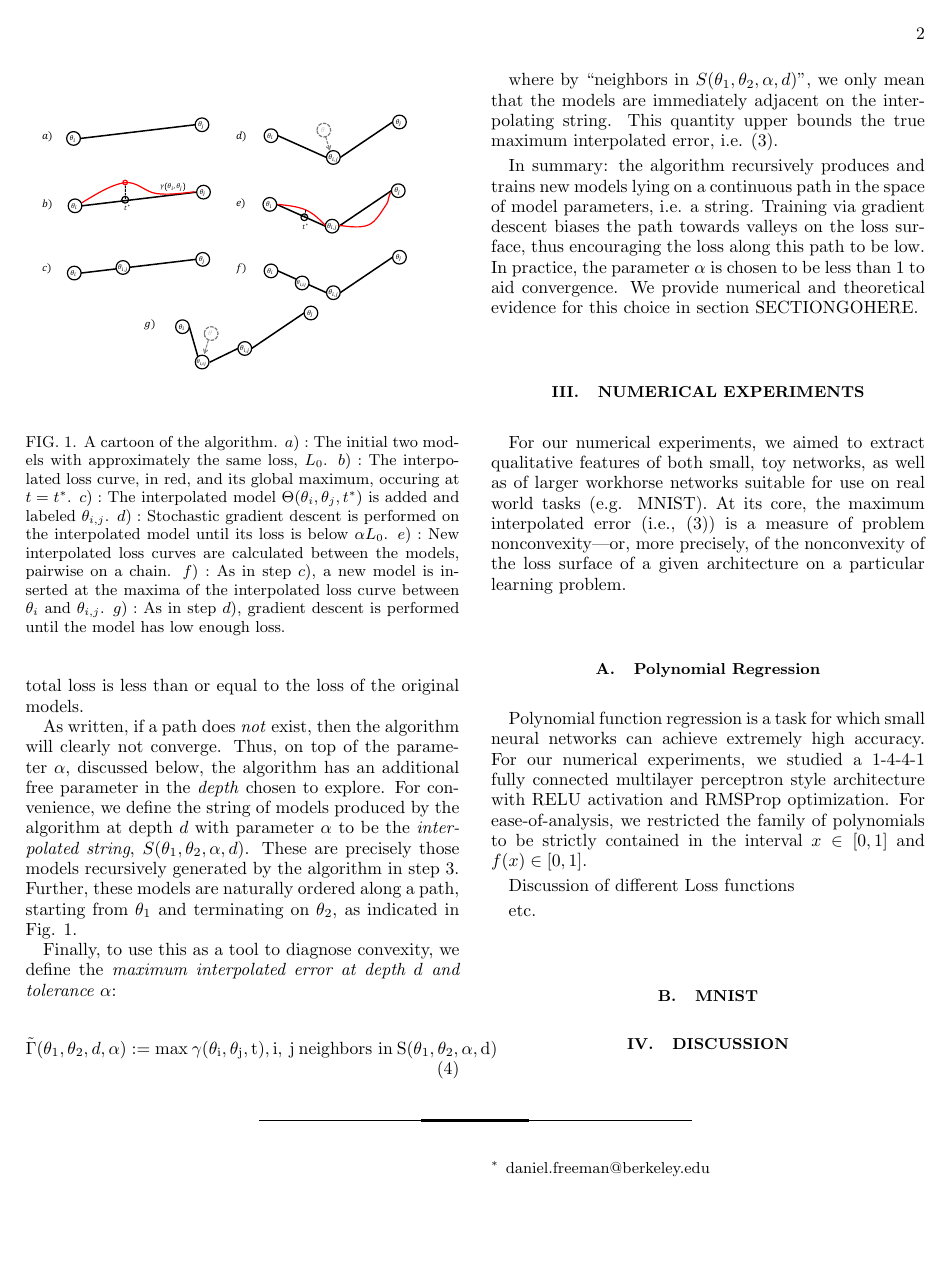
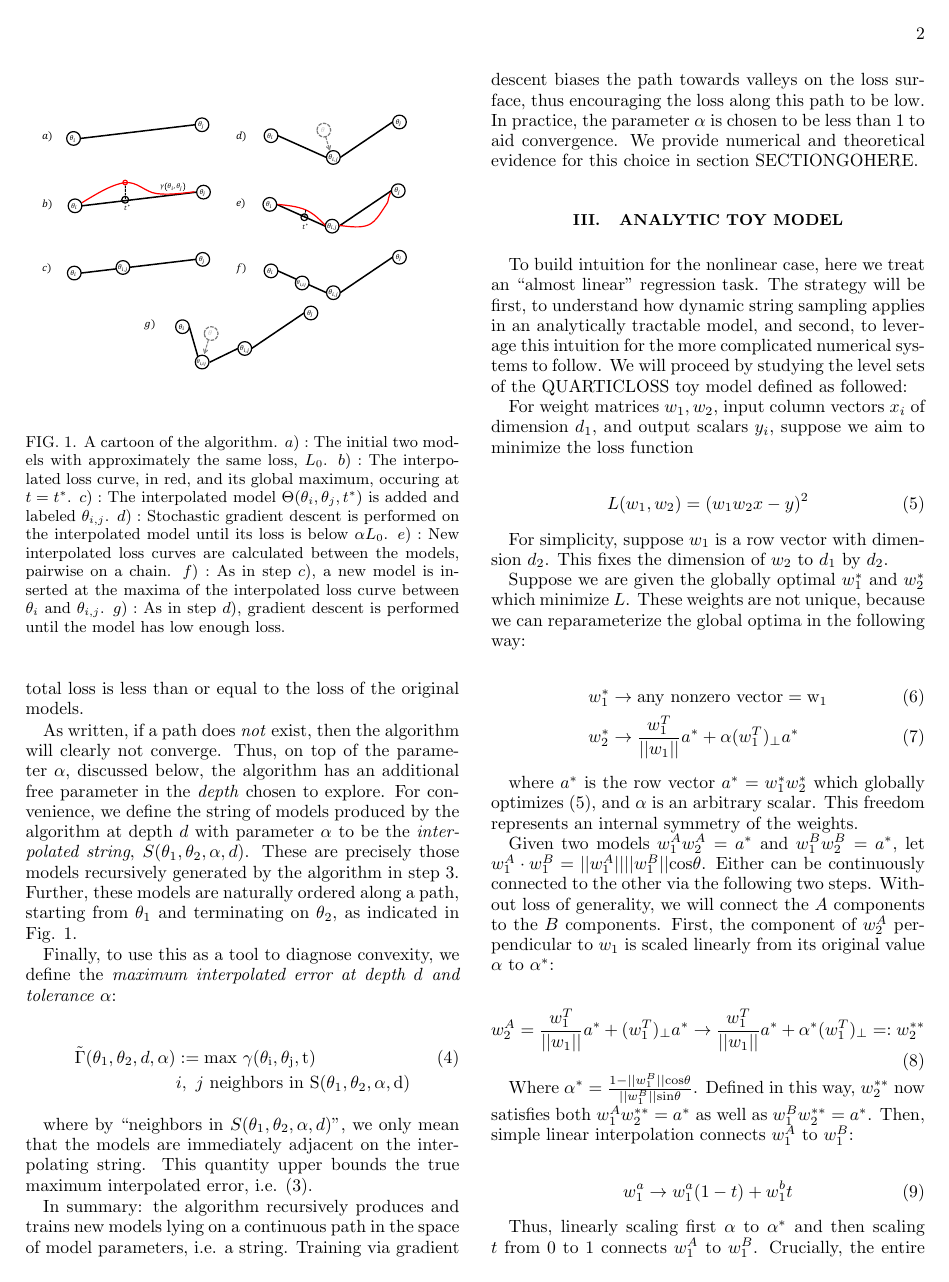
Before and after one commit to danielfreeman11/convex-nets, a LaTeX paper (Writeup/nonconvex.tex): page 2 of 2 before the commit and page 2 of 3 after it. Compiled offline with pdfLaTeX.

Commit message:
Added short discussion of analytic solution

```diff
--- a/Writeup/nonconvex.tex
+++ b/Writeup/nonconvex.tex
@@ -162,3 +163,38 @@
 
 
  %%%%%%%%%%%%%%%%%%%%%%
+\section{Analytic Toy Model}
+\label{sec:ToyModel}
+
+ To build intuition for the nonlinear case, here we treat an ``almost linear'' regression task.  The strategy will be first, to understand how dynamic string sampling applies in an analytically tractable model, and second, to leverage this intuition for the more complicated numerical systems to follow.  We will proceed by studying the level sets of the \rm{QUARTICLOSS} toy model defined as followed:
+
+ For weight matrices $w_1, w_2$, input column vectors $x_i$ of dimension $d_1$, and output scalars $y_i$, suppose we aim to minimize the loss function
+
+  \begin{equation}
+ L(w_1,w_2)=(w_1 w_2 x - y)^2 \label{eq:losseq}
+  \end{equation}
+
+ For simplicity, suppose $w_1$ is a row vector with dimension $d_2$.  This fixes the dimension of $w_2$ to $d_1$ by $d_2$.
+
+ Suppose we are given the globally optimal $w_1^*$ and $w_2^*$ which minimize $L$.  These weights are not unique, because we can reparameterize the global optima in the following way:
+
+  \begin{align}
+ w_1^* &\rightarrow \rm{any\ nonzero\ vector} = w_1 \\
+ w_2^* &\rightarrow \frac{w_1^T}{||w_1||} a^* + \alpha (w_1^T)_\perp a^*
+  \end{align}
+
+  where $a^*$ is the row vector $a^*=w_1^* w_2^*$ which globally optimizes \eqref{eq:losseq}, and $\alpha$ is an arbitrary scalar.  This freedom represents an internal symmetry of the weights.
+
+  Given two models $w_1^A w_2^A = a^*$ and $w_1^B w_2^B = a^*$, let $w_1^A \cdot w_1^B=||w_1^A||||w_1^B||\rm{cos}\theta$.  Either can be continuously connected to the other via the following two steps.  Without loss of generality, we will connect the $A$ components to the $B$ components.  First, the component of $w_2^A$ perpendicular to $w_1$ is scaled linearly from its original value $\alpha$ to $\alpha^*$:
+
+ \begin{equation}
+ w_2^A = \frac{w_1^T}{||w_1||} a^* + (w_1^T)_\perp a^* \rightarrow \frac{w_1^T}{||w_1||} a^* + \alpha^* (w_1^T)_\perp =: w_2^{**}
+  \end{equation}
+
+ Where $\alpha^*=\frac{1-||w_1^B||\rm{cos}\theta}{||w_1^B|| \rm{sin}\theta}$.  Defined in this way, $w_2^{**}$ now satisfies both $w_1^A w_2^{**} = a^*$ as well as $w_1^B w_2^{**} = a^*$.  Then, simple linear interpolation connects $w_1^A$ to $w_1^B$:
+
+  \begin{equation}
+ w_1^a \rightarrow w_1^a (1-t) + w_1^b t
+  \end{equation}
+
+  Thus, linearly scaling first $\alpha$ to $\alpha^*$ and then scaling $t$ from $0$ to $1$ connects $w_1^A$ to $w_1^B$.  Crucially, the entire procedure preserves the global minimum of the loss function.
```
Also changed, not shown: Writeup/nonconvex.tex (25 more changed lines).
